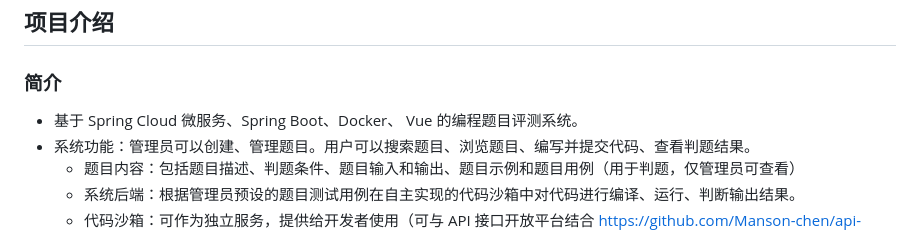
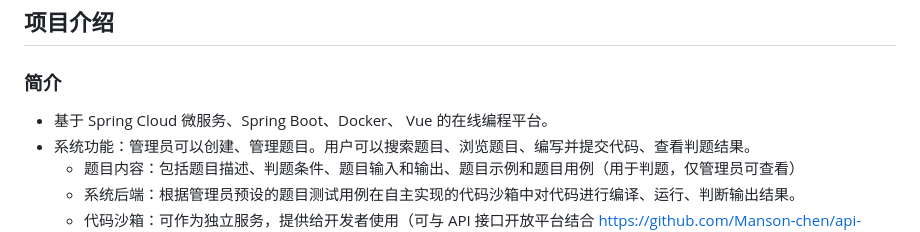
Before and after one commit to Manson-chen/doj-online-judge, a Markdown page: README.md, the part around the change. Drawn GitHub-style.

```diff
--- a/README.md
+++ b/README.md
@@ -4,7 +4,7 @@
 
 ### 简介
 
-- 基于 Spring Cloud 微服务、Spring Boot、Docker、 Vue 的编程题目评测系统。
+- 基于 Spring Cloud 微服务、Spring Boot、Docker、 Vue 的在线编程平台。
 - 系统功能：管理员可以创建、管理题目。用户可以搜索题目、浏览题目、编写并提交代码、查看判题结果。
   - 题目内容：包括题目描述、判题条件、题目输入和输出、题目示例和题目用例（用于判题，仅管理员可查看）
   - 系统后端：根据管理员预设的题目测试用例在自主实现的代码沙箱中对代码进行编译、运行、判断输出结果。
```
